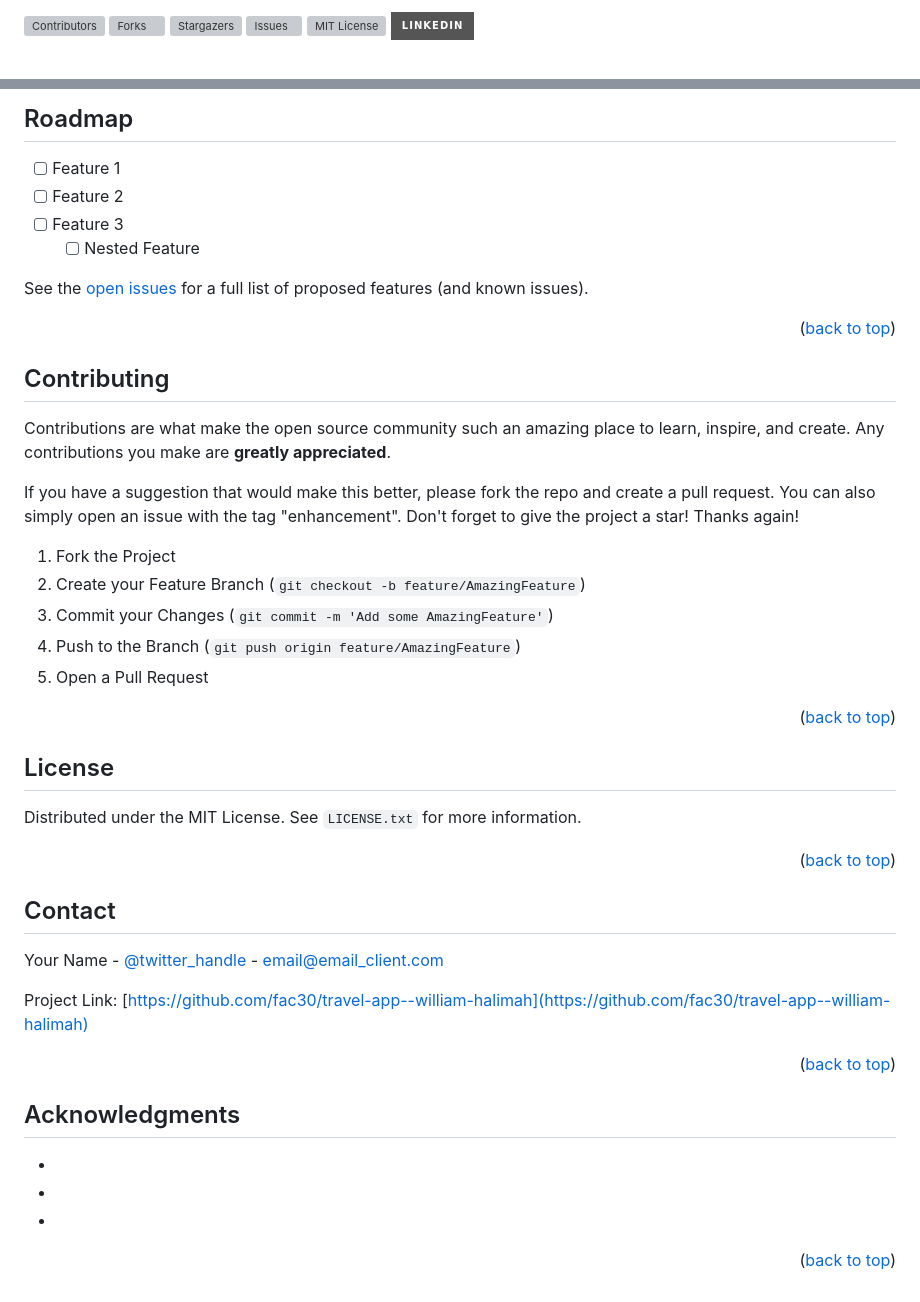
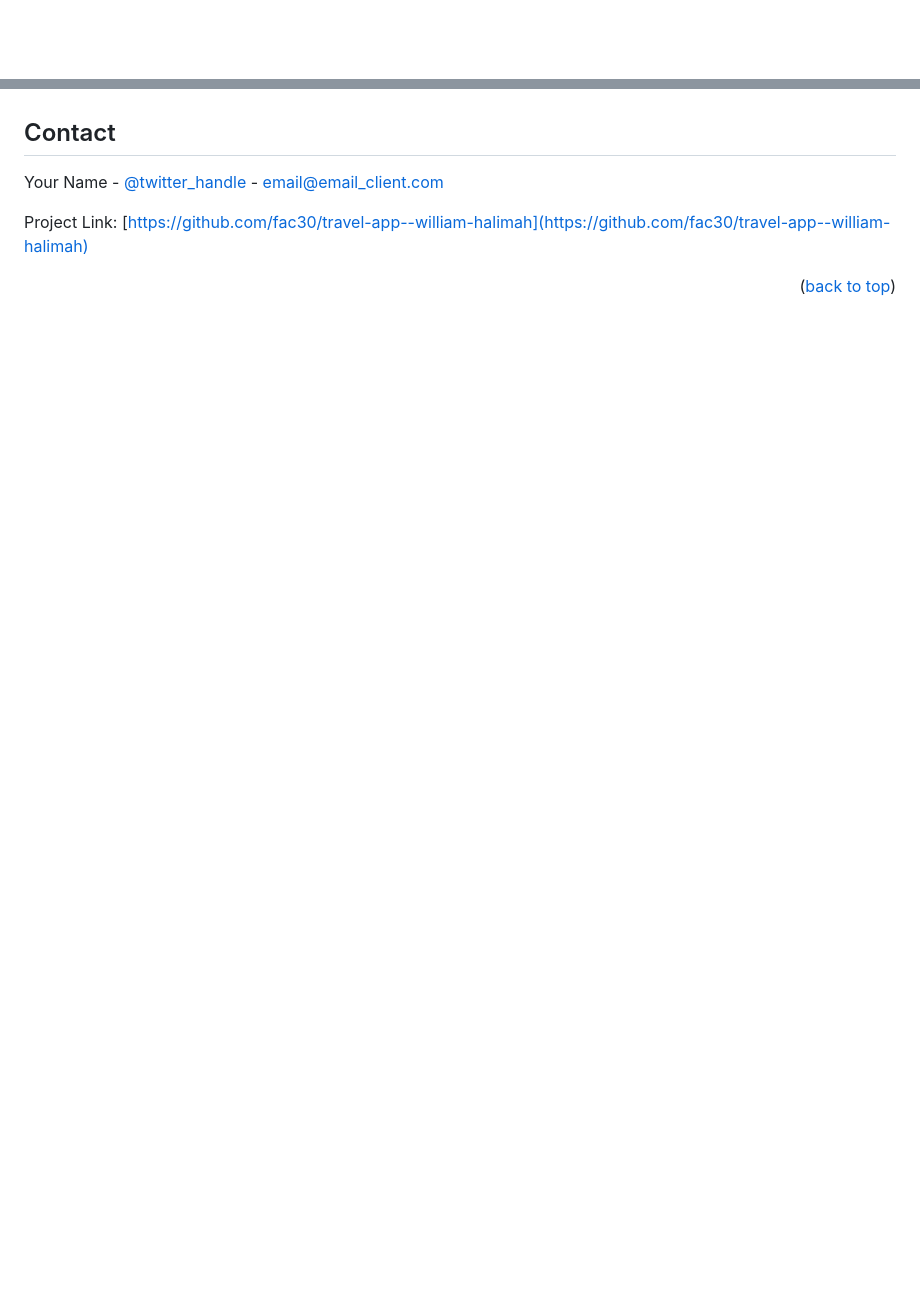
Before and after one commit to william-man/travel-app--william-halimah, a Markdown page: README.md, 2 parts joined by grey strips. Drawn GitHub-style; badges without logos; blank space fills up the shorter version; grey boxes are pictures that could not be loaded.

```diff
--- a/README.md
+++ b/README.md
@@ -1,30 +1,3 @@
-<!-- Improved compatibility of back to top link: See: https://github.com/othneildrew/Best-README-Template/pull/73 -->
-
-<a name="readme-top"></a>
-
-<!--
-*** Thanks for checking out the Best-README-Template. If you have a suggestion
-*** that would make this better, please fork the repo and create a pull request
-*** or simply open an issue with the tag "enhancement".
-*** Don't forget to give the project a star!
-*** Thanks again! Now go create something AMAZING! :D
--->
-
-<!-- PROJECT SHIELDS -->
-<!--
-*** I'm using markdown "reference style" links for readability.
-*** Reference links are enclosed in brackets [ ] instead of parentheses ( ).
-*** See the bottom of this document for the declaration of the reference variables
-*** for contributors-url, forks-url, etc. This is an optional, concise syntax you may use.
-*** https://www.markdownguide.org/basic-syntax/#reference-style-links
--->
-
-[![Contributors][contributors-shield]][contributors-url]
-[![Forks][forks-shield]][forks-url]
-[![Stargazers][stars-shield]][stars-url]
-[![Issues][issues-shield]][issues-url]
-[![MIT License][license-shield]][license-url]
-[![LinkedIn][linkedin-shield]][linkedin-url]
 
 <!-- PROJECT LOGO -->
 <br />
@@ -135,39 +96,4 @@ _For more examples, please refer to the [Documentation](https://example.com)_
 
-## Roadmap
-
-- [ ] Feature 1
-- [ ] Feature 2
-- [ ] Feature 3
-  - [ ] Nested Feature
-
-See the [open issues](https://github.com/fac30/travel-app--william-halimah/issues) for a full list of proposed features (and known issues).
-
-<p align="right">(<a href="#readme-top">back to top</a>)</p>
-
-<!-- CONTRIBUTING -->
-
-## Contributing
-
-Contributions are what make the open source community such an amazing place to learn, inspire, and create. Any contributions you make are **greatly appreciated**.
-
-If you have a suggestion that would make this better, please fork the repo and create a pull request. You can also simply open an issue with the tag "enhancement".
-Don't forget to give the project a star! Thanks again!
-
-1. Fork the Project
-2. Create your Feature Branch (`git checkout -b feature/AmazingFeature`)
-3. Commit your Changes (`git commit -m 'Add some AmazingFeature'`)
-4. Push to the Branch (`git push origin feature/AmazingFeature`)
-5. Open a Pull Request
-
-<p align="right">(<a href="#readme-top">back to top</a>)</p>
-
-<!-- LICENSE -->
-
-## License
-
-Distributed under the MIT License. See `LICENSE.txt` for more information.
-
-<p align="right">(<a href="#readme-top">back to top</a>)</p>
 
 <!-- CONTACT -->
 
@@ -179,15 +105,6 @@ Project Link: [https://github.com/fac30/travel-app--william-halimah](https://git
 
 <p align="right">(<a href="#readme-top">back to top</a>)</p>
 
-<!-- ACKNOWLEDGMENTS -->
-
-## Acknowledgments
-
-- []()
-- []()
-- []()
-
-<p align="right">(<a href="#readme-top">back to top</a>)</p>
 
 <!-- MARKDOWN LINKS & IMAGES -->
 <!-- https://www.markdownguide.org/basic-syntax/#reference-style-links -->
```
Also changed, not shown: other parts of README.md (+3 -15 lines).
